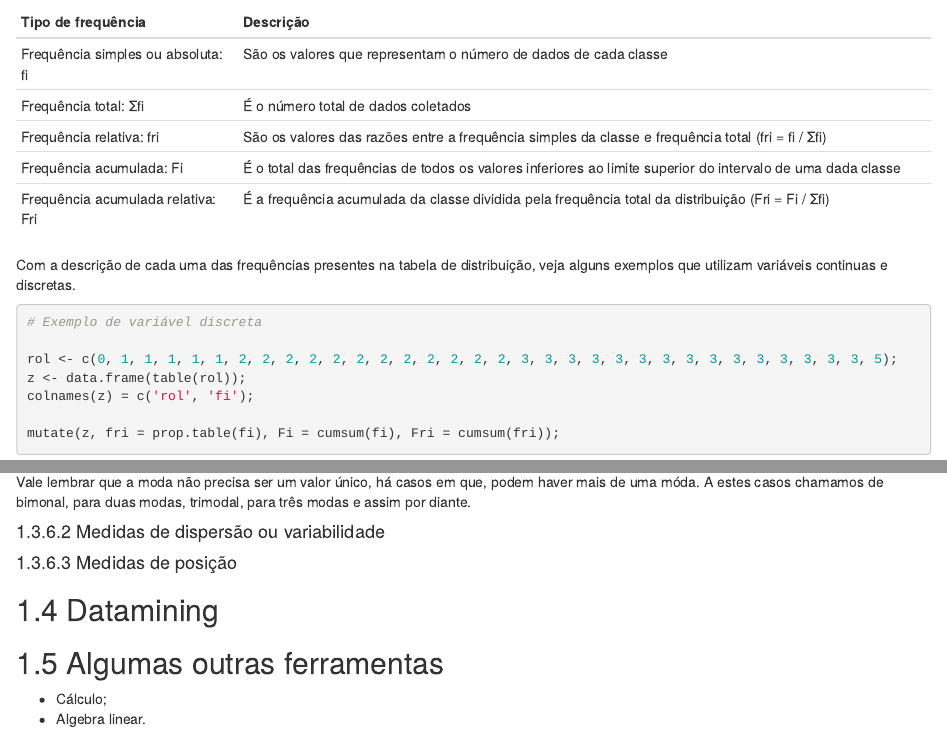
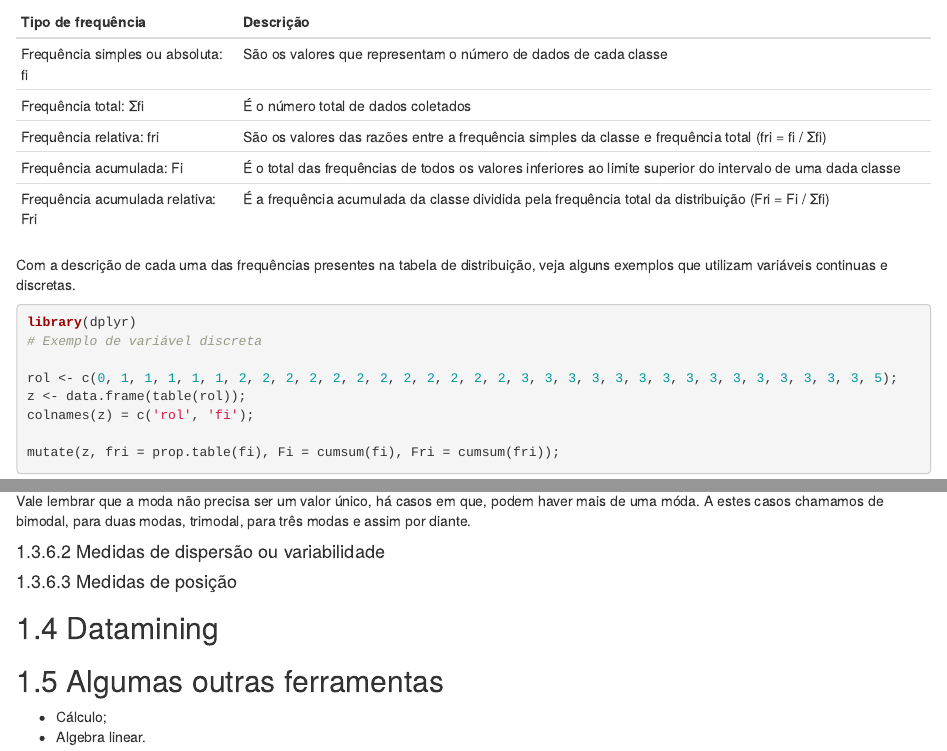
Before and after one commit to dataAt/introducao-analise-de-dados, an R Markdown document (material/02-tools.Rmd): the page in a window 1100 px wide, from 2340 px down, and a second part further down, joined at a grey line. Rendered offline with R 4.5, knitr and Pandoc, with nearby package versions; the code chunks are not run, so their results and figures are left out; drawn as R Markdown's standard HTML page in place of the format the file asks for.

Commit message:
Correção de erro na nomenclatura

````diff
--- a/material/02-tools.Rmd
+++ b/material/02-tools.Rmd
@@ -114,6 +114,7 @@ Antes de vermos a tabela gerada com a aplicação da distribuição de frequênc
 Com a descrição de cada uma das frequências presentes na tabela de distribuição, veja alguns exemplos que utilizam variáveis continuas e discretas.
 
 ```{r}
+library(dplyr)
 # Exemplo de variável discreta
 
 rol <- c(0, 1, 1, 1, 1, 1, 2, 2, 2, 2, 2, 2, 2, 2, 2, 2, 2, 2, 3, 3, 3, 3, 3, 3, 3, 3, 3, 3, 3, 3, 3, 3, 3, 5);
@@ -177,7 +178,7 @@ temp <- table(as.vector(x))
 names(temp)[temp == max(temp)];
 ```
 
-Vale lembrar que a moda não precisa ser um valor único, há casos em que, podem haver mais de uma móda. A estes casos chamamos de bimonal, para duas modas, trimodal, para três modas e assim por diante.
+Vale lembrar que a moda não precisa ser um valor único, há casos em que, podem haver mais de uma móda. A estes casos chamamos de bimodal, para duas modas, trimodal, para três modas e assim por diante.
 
 #### Medidas de dispersão ou variabilidade
 
````
